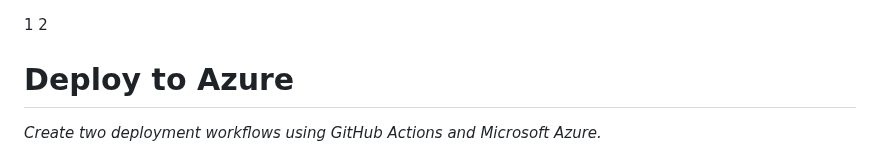
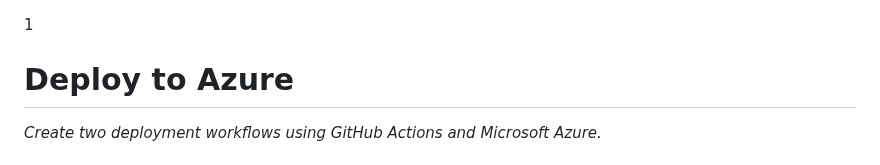
Before and after one commit to emreari/skills-deploy-to-azure, a Markdown page: README.md, the part around the change. Drawn GitHub-style.

```diff
--- a/README.md
+++ b/README.md
@@ -1,5 +1,4 @@
 1
-2
 <header>
 
 <!--
```
